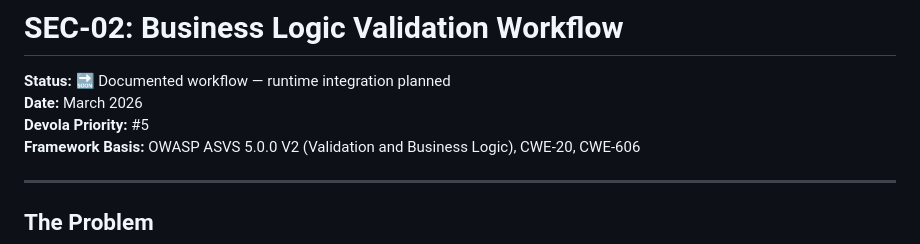
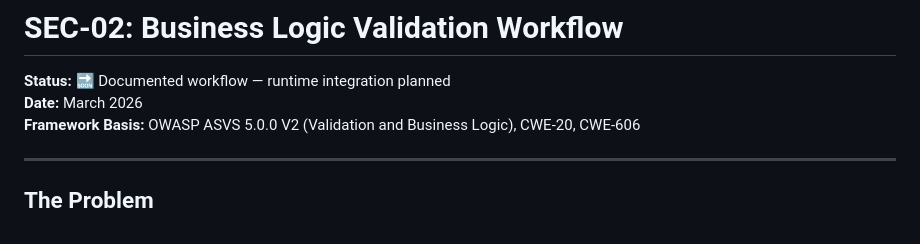
Before and after one commit to SharedIntellect/quorum, a Markdown page: docs/SEC02_BUSINESS_LOGIC_VALIDATION.md, the part around the change. Rendered like a GitHub page.

Commit message:
fix: remove internal reference from SEC02 doc
Co-Authored-By: Claude Opus 4.6 <noreply@anthropic.com>

```diff
--- a/docs/SEC02_BUSINESS_LOGIC_VALIDATION.md
+++ b/docs/SEC02_BUSINESS_LOGIC_VALIDATION.md
@@ -2,7 +2,6 @@
 
 **Status:** 🔜 Documented workflow — runtime integration planned
 **Date:** March 2026
-**Devola Priority:** #5
 **Framework Basis:** OWASP ASVS 5.0.0 V2 (Validation and Business Logic), CWE-20, CWE-606
 
 ---
```
